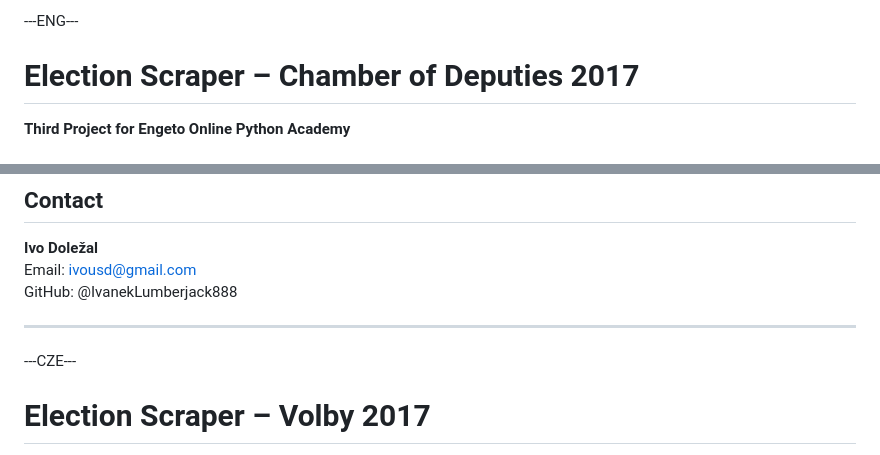
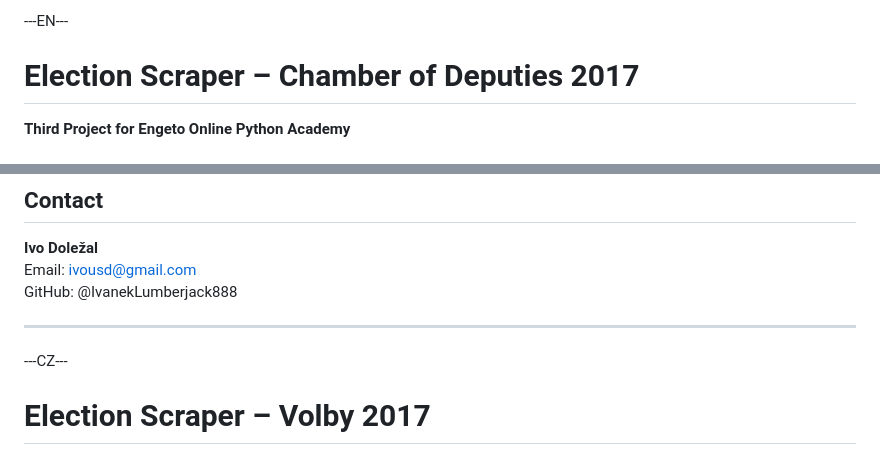
Before and after one commit to IvanekLumberjack888/Elections-Scraper, a Markdown page: README.md, 2 parts joined by grey strips. Rendered like a GitHub page.

```diff
--- a/README.md
+++ b/README.md
@@ -1,4 +1,4 @@
----ENG---
+---EN---
 
 # Election Scraper – Chamber of Deputies 2017
 
@@ -90,7 +90,7 @@ GitHub: @IvanekLumberjack888
 
 -------------------------------------------------------------------------------------------------------
 
----CZE---
+---CZ---
 
 # Election Scraper – Volby 2017
 
```
Also changed, not shown: other parts of README.md (+1 -0 lines).
